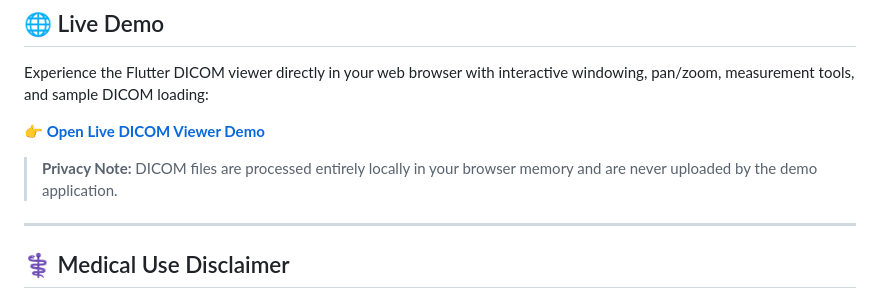
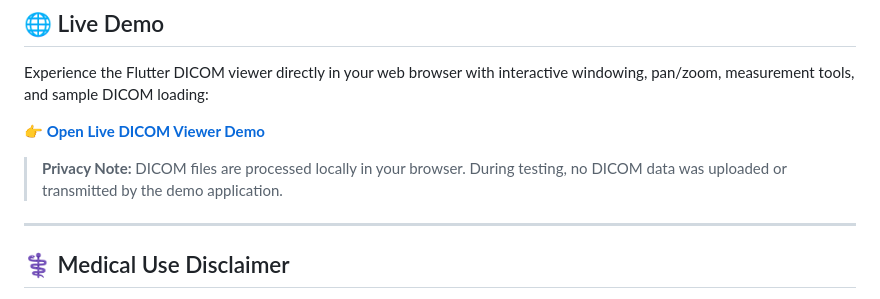
Before and after one commit to adhilkrishnag/dicom_viewer, a Markdown page: README.md, the part around the change. Rendered like a GitHub page.

Commit message:
docs: update privacy note in README

```diff
--- a/README.md
+++ b/README.md
@@ -14,7 +14,7 @@ Experience the Flutter DICOM viewer directly in your web browser with interactiv
 
 👉 **[Open Live DICOM Viewer Demo](https://adhilkrishnag.github.io/dicom_viewer_demo/)**
 
-> **Privacy Note:** DICOM files are processed entirely locally in your browser memory and are never uploaded by the demo application.
+> **Privacy Note:** DICOM files are processed locally in your browser. During testing, no DICOM data was uploaded or transmitted by the demo application.
 
 ---
 
```
Also changed, not shown: CHANGELOG.md (+1 -1 lines).
